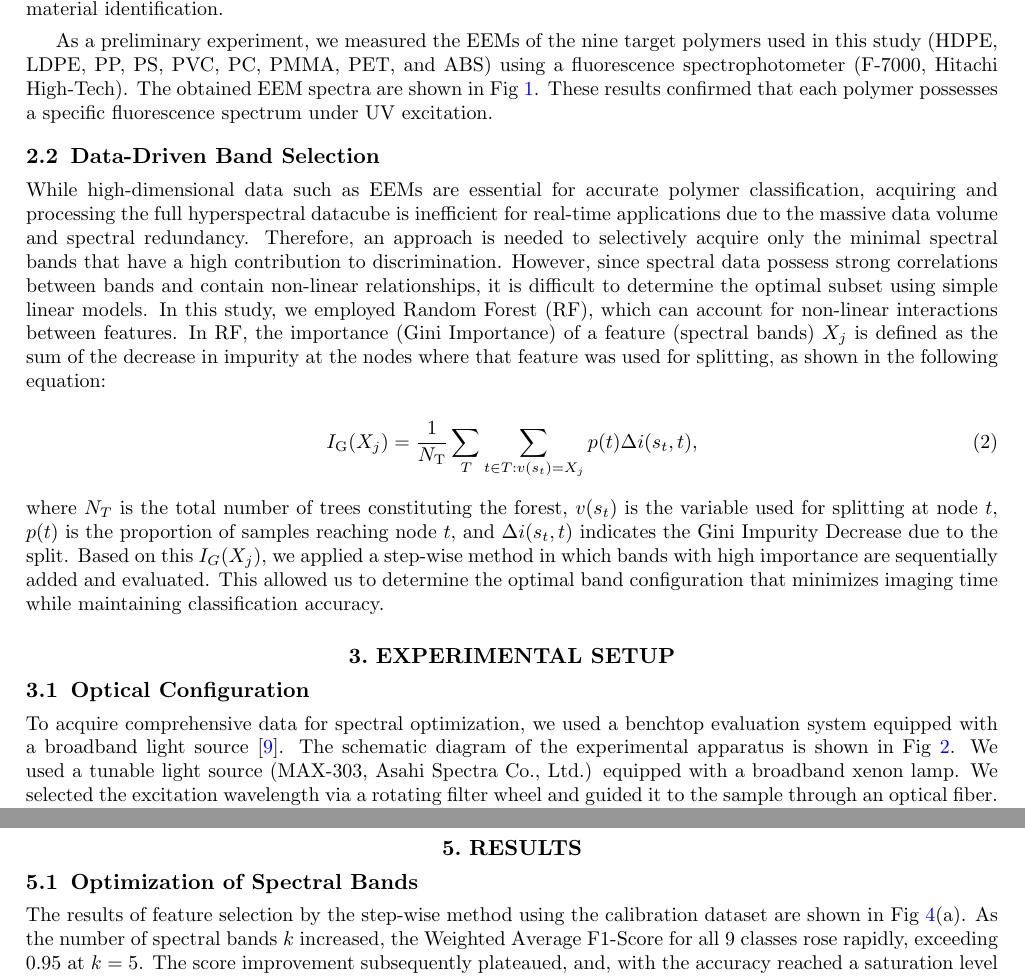
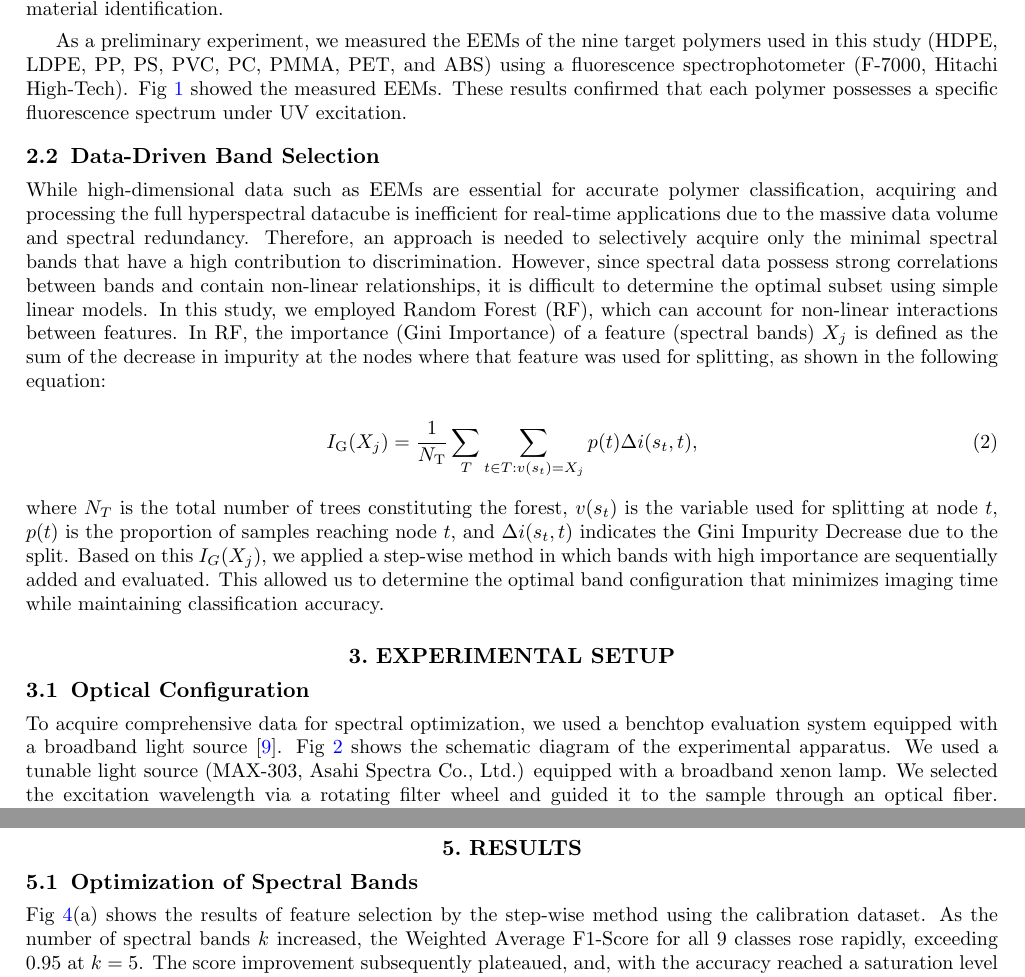
Before and after one commit to asksw24/2025OPTM_proceedings_sawamoto24, a LaTeX paper (main.tex): two parts of pages 2 and 5 of 10, joined at a grey line, cut so that both start at the same text. Compiled offline with pdfLaTeX.

Commit message:
edit: 図の説明を能動態に変更、微修正

```diff
--- a/main.tex
+++ b/main.tex
@@ -87,7 +87,7 @@ Under the dilute solution or thin film approximation, Equation (\ref{eq:fluoresc
 Since the spectral profiles of $\varepsilon$ (absorption characteristics) and $\Phi$ (emission efficiency) differ depending on the polymer type, measuring these at multiple wavelengths enables material identification.
 
 As a preliminary experiment, we measured the EEMs of the nine target polymers used in this study (HDPE, LDPE, PP, PS, PVC, PC, PMMA, PET, and ABS) using a fluorescence spectrophotometer (F-7000, Hitachi High-Tech).
-The obtained EEM spectra are shown in Fig~\ref{fig:eem}.
+Fig~\ref{fig:eem} showed the measured EEMs.
 These results confirmed that each polymer possesses a specific fluorescence spectrum under UV excitation.
 
 \begin{figure}[ht]
@@ -121,7 +121,7 @@ This allowed us to determine the optimal band configuration that minimizes imagi
 
 \subsection{Optical Configuration}
 To acquire comprehensive data for spectral optimization, we used a benchtop evaluation system equipped with a broadband light source~\cite{Bui2018-hw}.
-The schematic diagram of the experimental apparatus is shown in Fig~\ref{fig:setup}.
+Fig~\ref{fig:setup} shows the schematic diagram of the experimental apparatus.
 We used a tunable light source (MAX-303, Asahi Spectra Co., Ltd.) equipped with a broadband xenon lamp.
 We selected the excitation wavelength via a rotating filter wheel and guided it to the sample through an optical fiber.
 The fluorescence emitted from the sample passed through an emission-side bandpass filter to remove scattered excitation light, and a UV-sensitive camera (BU-56DUV, BITRAN CORPORATION) captured the signal.
@@ -236,7 +236,7 @@ The specific procedure is as follows:
 \section{RESULTS}
 
 \subsection{Optimization of Spectral Bands}
-The results of feature selection by the step-wise method using the calibration dataset are shown in Fig~\ref{fig:feature_selection_results}(a).
+Fig~\ref{fig:feature_selection_results}(a) shows the results of feature selection by the step-wise method using the calibration dataset.
 As the number of spectral bands $k$ increased, the Weighted Average F1-Score for all 9 classes rose rapidly, exceeding 0.95 at $k=5$.
 The score improvement subsequently plateaued, and, with the accuracy reached a saturation level (approx. 0.99) around $k=11$.
 Fig~\ref{fig:feature_selection_results}(b) shows the selection frequency of each spectral band obtained through 10-fold cross-validation. We observed that the top five bands were selected in more than 7 out of 10 folds.
```
Also changed, not shown: main.pdf, main.tex (12 more changed lines).
